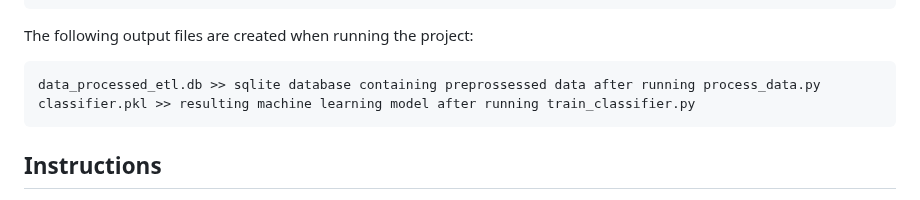
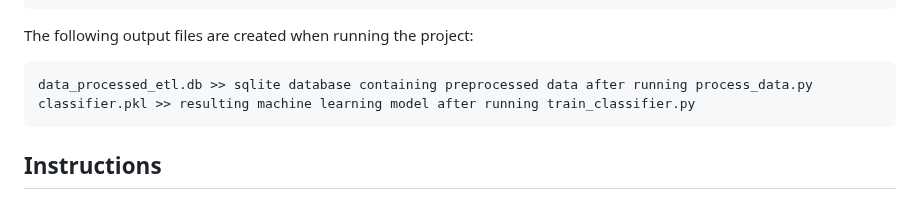
Before and after one commit to sophiel89/udacity_data_scientist, a Markdown page: project2_disaster_response_pipeline_project/README.md, the part around the change. Drawn GitHub-style.

```diff
--- a/project2_disaster_response_pipeline_project/README.md
+++ b/project2_disaster_response_pipeline_project/README.md
@@ -67,7 +67,7 @@ The following input files were used/created throughout the project:
 
 The following output files are created when running the project:
 
-    data_processed_etl.db >> sqlite database containing preprossessed data after running process_data.py
+    data_processed_etl.db >> sqlite database containing preprocessed data after running process_data.py
     classifier.pkl >> resulting machine learning model after running train_classifier.py
 
 
```
